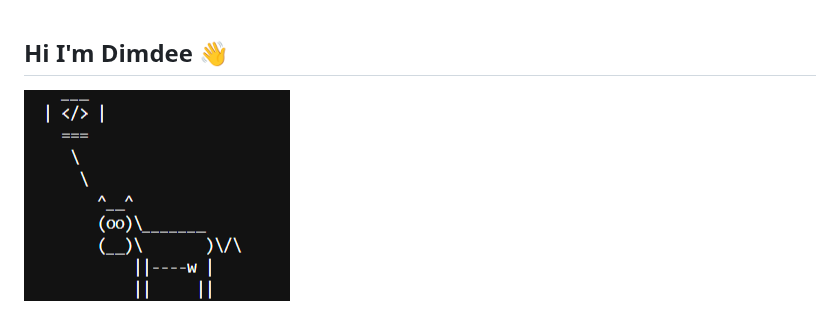
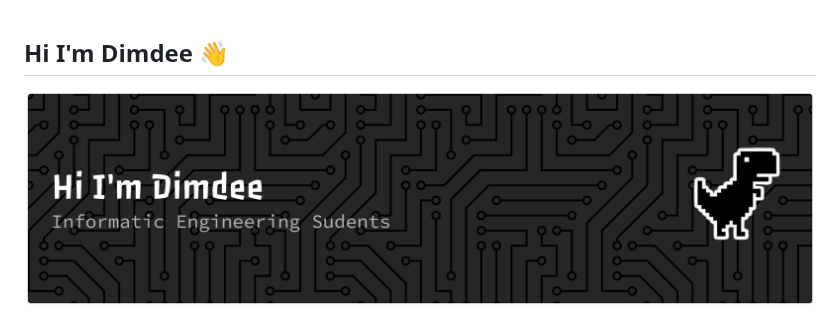
Before and after one commit to dimderoberto-ux/dimderoberto-ux, a Markdown page: README.md, the part around one of its changes. Drawn GitHub-style; pictures changed too: img/github-header-banner.png (added), img/kambing.png (deleted).

```diff
--- a/README.md
+++ b/README.md
@@ -1,5 +1,5 @@
 ## Hi I'm Dimdee 👋
-![gambar](img/kambing.png)
+![gambar](img/github-header-banner.png)
 <!--
 **dimderoberto-ux/dimderoberto-ux** is a ✨ _special_ ✨ repository because its `README.md` (this file) appears on your GitHub profile.
 
```
Also changed, not shown: other parts of README.md (+13 -2 lines), 1 other file.
